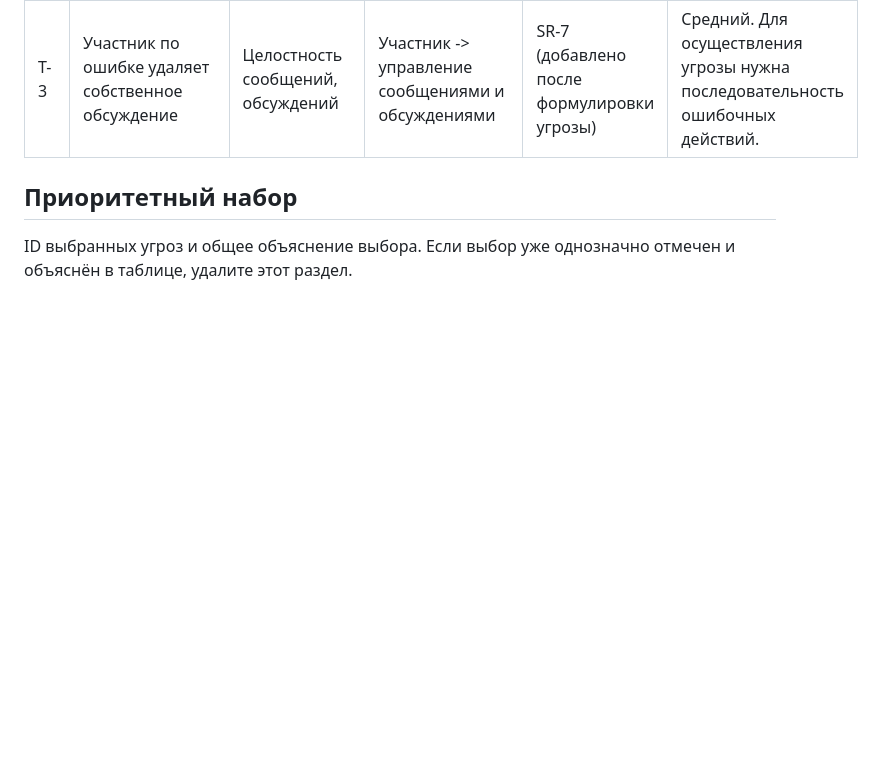
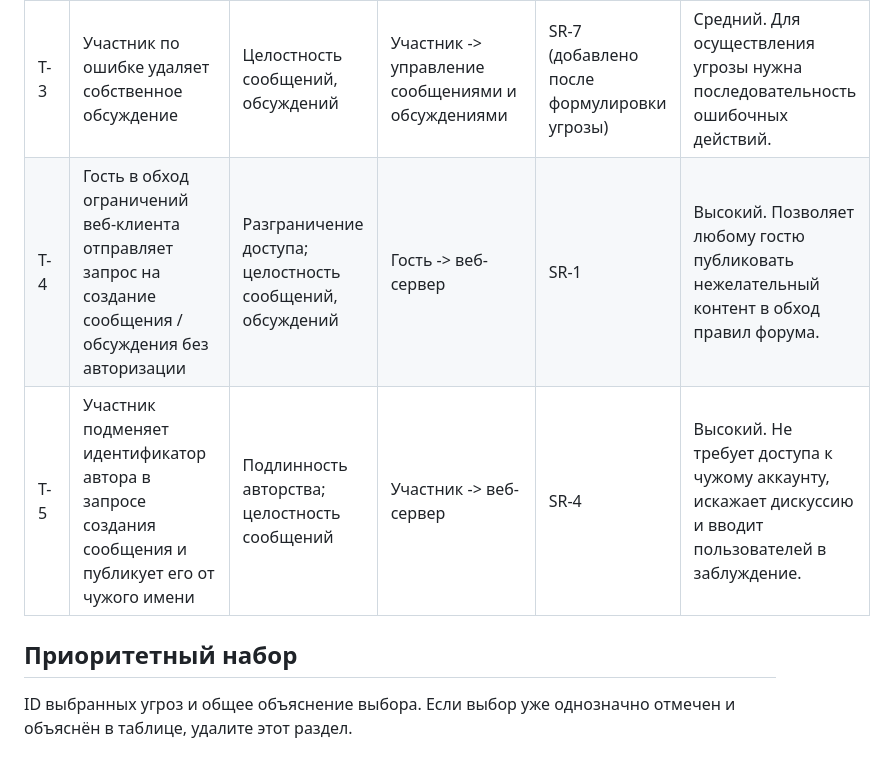
Before and after one commit to Omeba/RBPOrepo, a Markdown page: THREAT_MODEL.md, the part around the change. GitHub-like rendering; blank space fills up the shorter version.

Commit message:
Update THREAT_MODEL.md
Добавил две новые угрозы

```diff
--- a/THREAT_MODEL.md
+++ b/THREAT_MODEL.md
@@ -33,6 +33,8 @@
 | T-1 | Участник в обход ограничений веб-клиента отправляет запрос на удаление чужого сообщения / обсуждения     | Целостность сообщений, обсуждений                                             | Участник -> веб-сервер                            | SR-2                                             | Высокий. Угроза полностью ломает логику работы форума, искажает дискуссию.                        |
 | T-2 | Злоумышленник получает данные авторизации модератора и от его лица удаляет сообщения / обсуждения / теги | Целостность сообщений, обсуждений, тегов; авторизация пользователя приложения | гость -> управление пользователями и ролями       | SR-5, SR-6 (добавлены после формулировки угрозы) | Высокий. Позволяет без существенных проблем получить доступ к созданию и удалению от чужого лица. |
 | T-3 | Участник по ошибке удаляет собственное обсуждение                                                        | Целостность сообщений, обсуждений                                             | Участник -> управление сообщениями и обсуждениями | SR-7 (добавлено после формулировки угрозы)       | Средний. Для осуществления угрозы нужна последовательность ошибочных действий.                    |
+| T-4 | Гость в обход ограничений веб-клиента отправляет запрос на создание сообщения / обсуждения без авторизации | Разграничение доступа; целостность сообщений, обсуждений | Гость -> веб-сервер | SR-1 | Высокий. Позволяет любому гостю публиковать нежелательный контент в обход правил форума. |
+| T-5 | Участник подменяет идентификатор автора в запросе создания сообщения и публикует его от чужого имени | Подлинность авторства; целостность сообщений | Участник -> веб-сервер | SR-4 | Высокий. Не требует доступа к чужому аккаунту, искажает дискуссию и вводит пользователей в заблуждение. |
 
 
 ## Приоритетный набор
```
